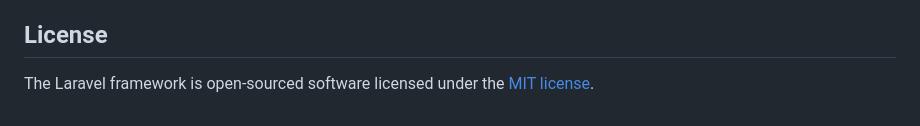
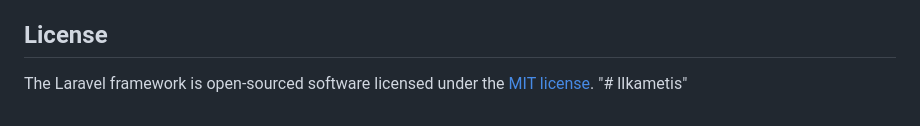
Before and after one commit to bagsar/lIkametis, a Markdown page: README.md, the part around the change. GitHub-like rendering.

```diff
--- a/README.md
+++ b/README.md
@@ -64,3 +64,4 @@ If you discover a security vulnerability within Laravel, please send an e-mail t
 ## License
 
 The Laravel framework is open-sourced software licensed under the [MIT license](https://opensource.org/licenses/MIT).
+"# lIkametis"
```
